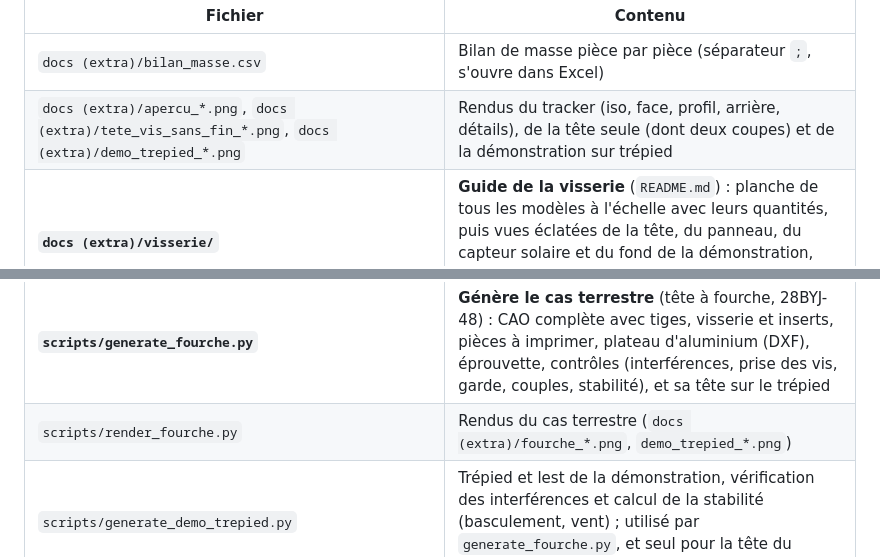
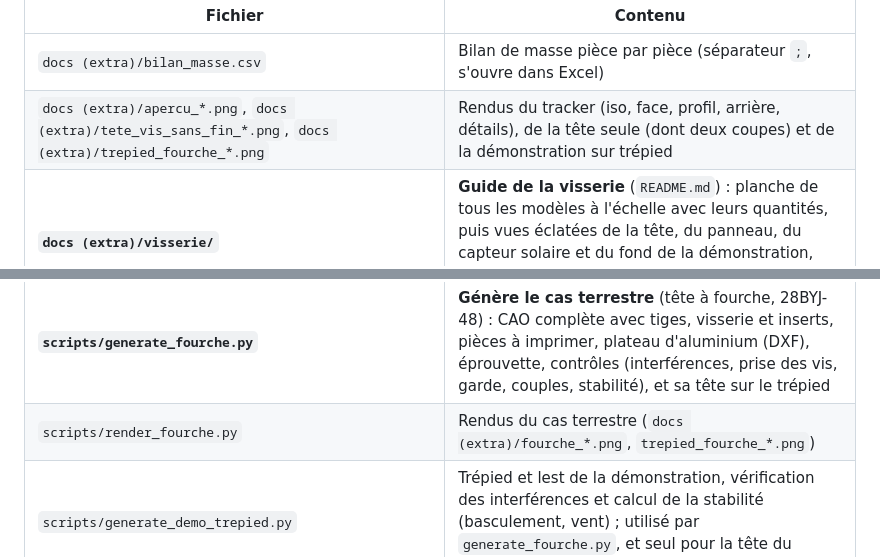
Before and after one commit to Gabrixl-m/tracker-solaire-lunaire-l3spi, a Markdown page: README.md, 2 parts joined by grey strips. Rendered like a GitHub page.

```diff
--- a/README.md
+++ b/README.md
@@ -308,13 +308,13 @@ Le détail des fichiers de chaque modèle est à la fin de son README. Fichiers
 | Fichier | Contenu |
 |---|---|
 | `docs (extra)/bilan_masse.csv` | Bilan de masse pièce par pièce (séparateur `;`, s'ouvre dans Excel) |
-| `docs (extra)/apercu_*.png`, `docs (extra)/tete_vis_sans_fin_*.png`, `docs (extra)/demo_trepied_*.png` | Rendus du tracker (iso, face, profil, arrière, détails), de la tête seule (dont deux coupes) et de la démonstration sur trépied |
+| `docs (extra)/apercu_*.png`, `docs (extra)/tete_vis_sans_fin_*.png`, `docs (extra)/trepied_fourche_*.png` | Rendus du tracker (iso, face, profil, arrière, détails), de la tête seule (dont deux coupes) et de la démonstration sur trépied |
 | **`docs (extra)/visserie/`** | **Guide de la visserie** (`README.md`) : planche de tous les modèles à l'échelle avec leurs quantités, puis vues éclatées de la tête, du panneau, du capteur solaire et du fond de la démonstration, étape par étape (vis en orange, rondelles et écrous en vert clair) |
 | `docs (extra)/optimisation_angle_jambes.md` | Optimisation de l'angle φ des jambes : exigences, résultats angle par angle, sensibilité |
 | `scripts/generate_tracker.py` | Script paramétrique qui génère toute la CAO, le bilan de masse et les contrôles |
 | `scripts/generate_tete_vis_sans_fin.py` | Exporte la tête seule du cas lunaire, cale les vis, calcule les couples et la tenue moteurs coupés ; écrit aussi la tête NEMA en PETG du modèle idéal personnel (`.modele_ideal_personnel/`) |
 | **`scripts/generate_fourche.py`** | **Génère le cas terrestre** (tête à fourche, 28BYJ-48) : CAO complète avec tiges, visserie et inserts, pièces à imprimer, plateau d'aluminium (DXF), éprouvette, contrôles (interférences, prise des vis, garde, couples, stabilité), et sa tête sur le trépied |
-| `scripts/render_fourche.py` | Rendus du cas terrestre (`docs (extra)/fourche_*.png`, `demo_trepied_*.png`) |
+| `scripts/render_fourche.py` | Rendus du cas terrestre (`docs (extra)/fourche_*.png`, `trepied_fourche_*.png`) |
 | `scripts/generate_demo_trepied.py` | Trépied et lest de la démonstration, vérification des interférences et calcul de la stabilité (basculement, vent) ; utilisé par `generate_fourche.py`, et seul pour la tête du modèle idéal personnel |
 | `scripts/verification_stabilite.py` | Vérifie par un calcul indépendant la stabilité sur le trépied de la tête du modèle idéal personnel (vent de toutes les directions, glissement, planche lestée, incertitudes) ; **non relancé pour la fourche** |
 | `scripts/optimisation_angle.py` | Calcule l'angle φ optimal des jambes à partir des masses de la CAO |
```
Also changed, not shown: other parts of README.md (+1 -1 lines), Fichiers 3D (CAO)/Cas Terrestre (démonstration)/README.md (+4 -4 lines), docs (extra)/trepied_fourche_arriere.png (renamed from docs (extra)/demo_trepied_arriere.png), docs (extra)/trepied_fourche_detail.png (renamed from docs (extra)/demo_trepied_detail.png), docs (extra)/trepied_fourche_iso.png (renamed from docs (extra)/demo_trepied_iso.png), docs (extra)/trepied_fourche_lest.png (renamed from docs (extra)/demo_trepied_lest.png), docs (extra)/trepied_fourche_profil.png (renamed from docs (extra)/demo_trepied_profil.png), 1 other file.
